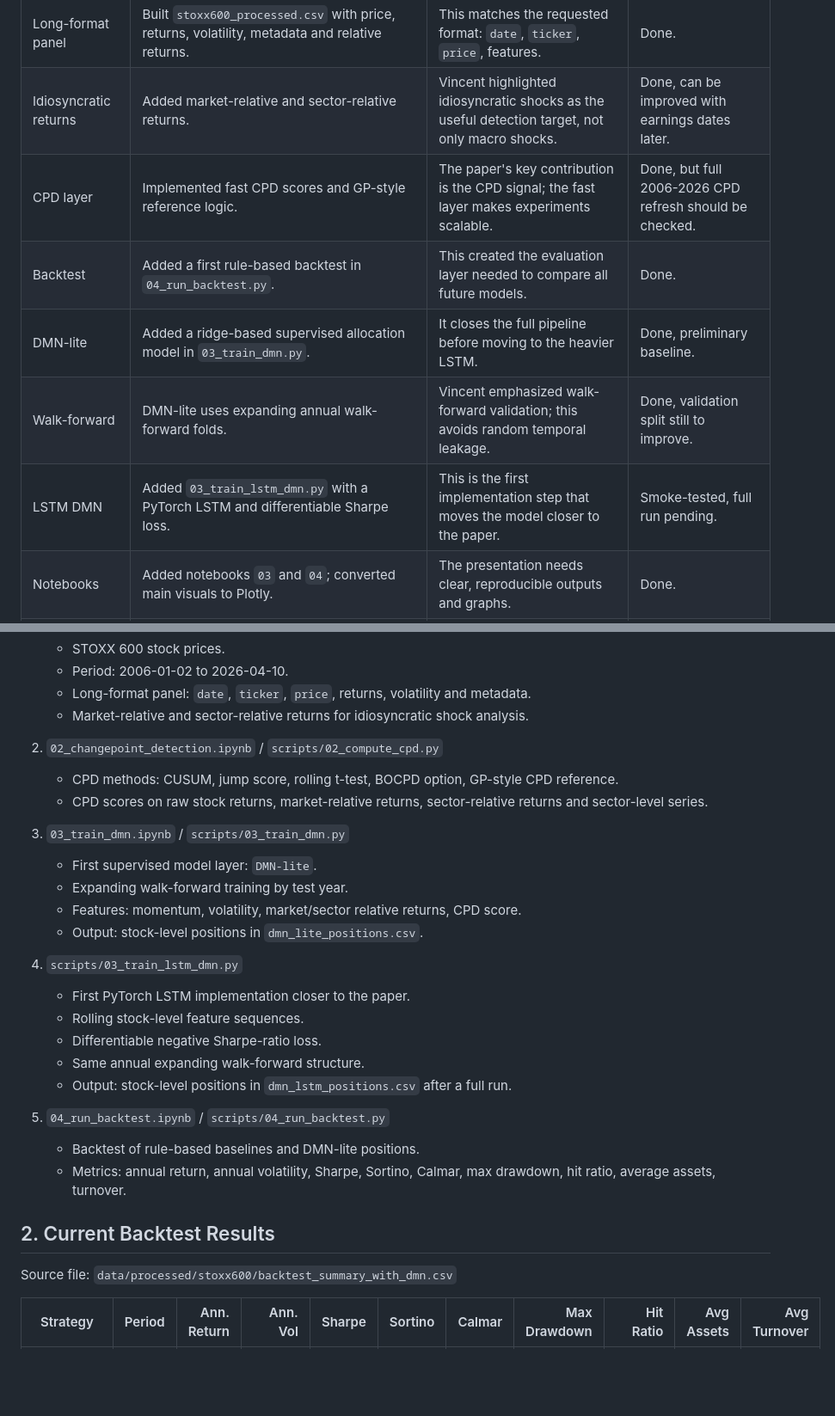
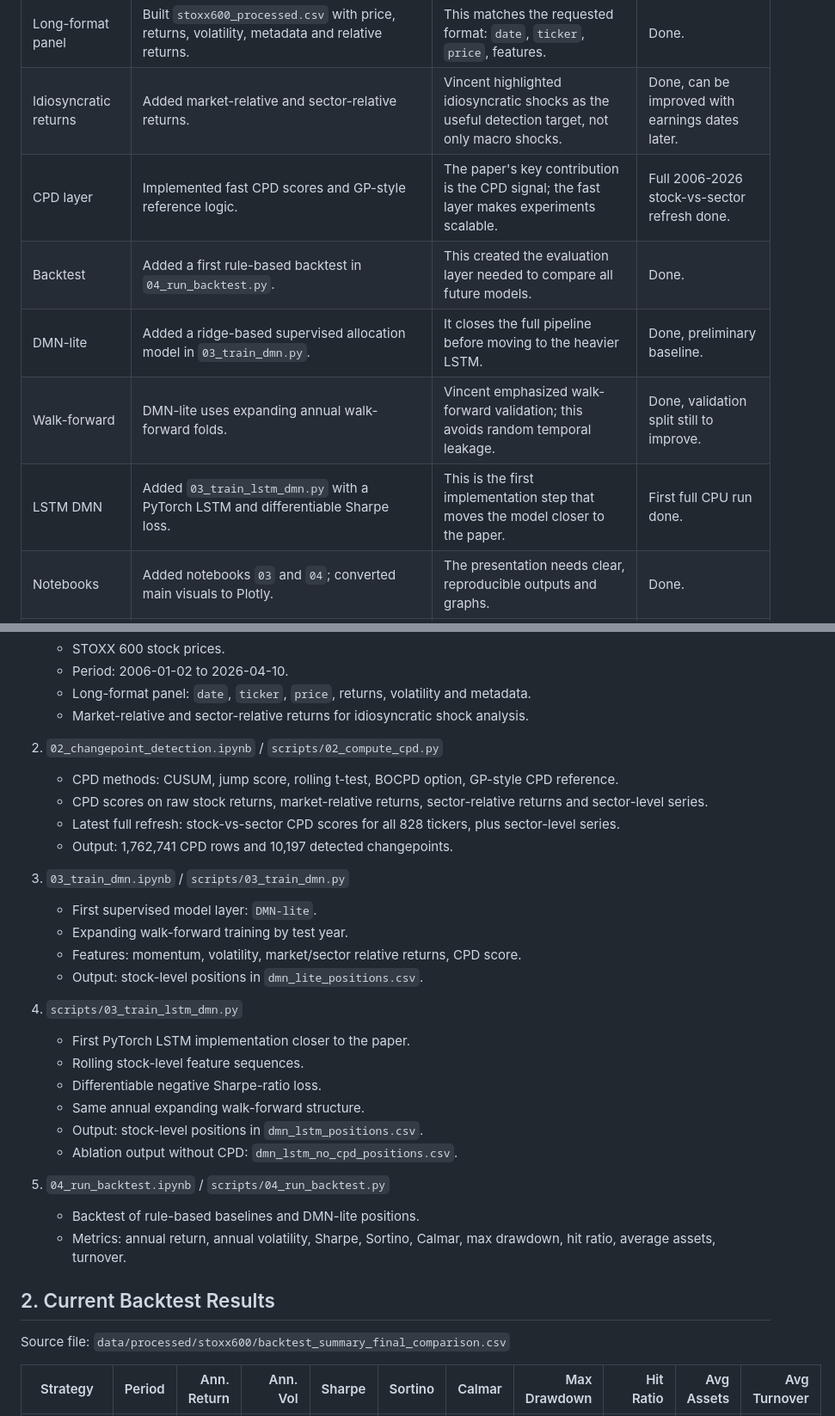
Before and after one commit to VNAZZARENO/Pergam_MSc_2026, a Markdown page: documentation/presentation1_current_results.md, 2 parts joined by grey strips. Shown at 86% size. Rendered like a GitHub page; blank space fills up the shorter version.

```diff
--- a/documentation/presentation1_current_results.md
+++ b/documentation/presentation1_current_results.md
@@ -14,11 +14,11 @@ along the way.
 | Data source | `01_build_dataset.py` now starts in 2006 and uses yearly CSV files by default, then appends the PRICE ATLAS Excel tail for 2025-2026. | The Excel workbook alone starts in 2013, while Vincent asked for a 2006-to-today backtest. | Done and rebuilt. |
 | Long-format panel | Built `stoxx600_processed.csv` with price, returns, volatility, metadata and relative returns. | This matches the requested format: `date`, `ticker`, `price`, features. | Done. |
 | Idiosyncratic returns | Added market-relative and sector-relative returns. | Vincent highlighted idiosyncratic shocks as the useful detection target, not only macro shocks. | Done, can be improved with earnings dates later. |
-| CPD layer | Implemented fast CPD scores and GP-style reference logic. | The paper's key contribution is the CPD signal; the fast layer makes experiments scalable. | Done, but full 2006-2026 CPD refresh should be checked. |
+| CPD layer | Implemented fast CPD scores and GP-style reference logic. | The paper's key contribution is the CPD signal; the fast layer makes experiments scalable. | Full 2006-2026 stock-vs-sector refresh done. |
 | Backtest | Added a first rule-based backtest in `04_run_backtest.py`. | This created the evaluation layer needed to compare all future models. | Done. |
 | DMN-lite | Added a ridge-based supervised allocation model in `03_train_dmn.py`. | It closes the full pipeline before moving to the heavier LSTM. | Done, preliminary baseline. |
 | Walk-forward | DMN-lite uses expanding annual walk-forward folds. | Vincent emphasized walk-forward validation; this avoids random temporal leakage. | Done, validation split still to improve. |
-| LSTM DMN | Added `03_train_lstm_dmn.py` with a PyTorch LSTM and differentiable Sharpe loss. | This is the first implementation step that moves the model closer to the paper. | Smoke-tested, full run pending. |
+| LSTM DMN | Added `03_train_lstm_dmn.py` with a PyTorch LSTM and differentiable Sharpe loss. | This is the first implementation step that moves the model closer to the paper. | First full CPU run done. |
 | Notebooks | Added notebooks `03` and `04`; converted main visuals to Plotly. | The presentation needs clear, reproducible outputs and graphs. | Done. |
 | Current snapshot | This file freezes results, limitations and next steps. | It keeps a clean trace for the report and PowerPoint. | Done. |
 
@@ -35,6 +35,8 @@ The current pipeline covers the full research chain:
 2. `02_changepoint_detection.ipynb` / `scripts/02_compute_cpd.py`
    - CPD methods: CUSUM, jump score, rolling t-test, BOCPD option, GP-style CPD reference.
    - CPD scores on raw stock returns, market-relative returns, sector-relative returns and sector-level series.
+   - Latest full refresh: stock-vs-sector CPD scores for all 828 tickers, plus sector-level series.
+   - Output: 1,762,741 CPD rows and 10,197 detected changepoints.
 
 3. `03_train_dmn.ipynb` / `scripts/03_train_dmn.py`
    - First supervised model layer: `DMN-lite`.
@@ -47,7 +49,8 @@ The current pipeline covers the full research chain:
    - Rolling stock-level feature sequences.
    - Differentiable negative Sharpe-ratio loss.
    - Same annual expanding walk-forward structure.
-   - Output: stock-level positions in `dmn_lstm_positions.csv` after a full run.
+   - Output: stock-level positions in `dmn_lstm_positions.csv`.
+   - Ablation output without CPD: `dmn_lstm_no_cpd_positions.csv`.
 
 5. `04_run_backtest.ipynb` / `scripts/04_run_backtest.py`
    - Backtest of rule-based baselines and DMN-lite positions.
@@ -55,7 +58,7 @@ The current pipeline covers the full research chain:
 
 ## 2. Current Backtest Results
 
-Source file: `data/processed/stoxx600/backtest_summary_with_dmn.csv`
+Source file: `data/processed/stoxx600/backtest_summary_final_comparison.csv`
 
 | Strategy | Period | Ann. Return | Ann. Vol | Sharpe | Sortino | Calmar | Max Drawdown | Hit Ratio | Avg Assets | Avg Turnover |
 |---|---:|---:|---:|---:|---:|---:|---:|---:|---:|---:|
```
Also changed, not shown: other parts of documentation/presentation1_current_results.md (+30 -15 lines).
